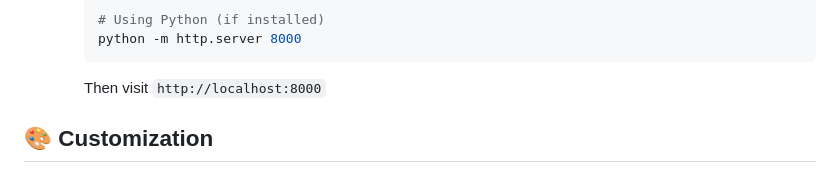
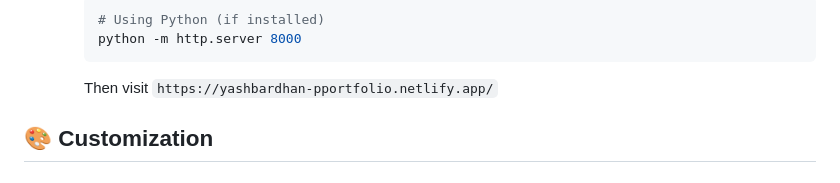
Before and after one commit to Yash7409/my_protfolio, a Markdown page: README.md, the part around the change. Drawn GitHub-style.

````diff
--- a/README.md
+++ b/README.md
@@ -50,7 +50,7 @@
      # Using Python (if installed)
      python -m http.server 8000
      ```
-     Then visit `http://localhost:8000`
+     Then visit `https://yashbardhan-pportfolio.netlify.app/`
 
 ## 🎨 Customization
 
````
